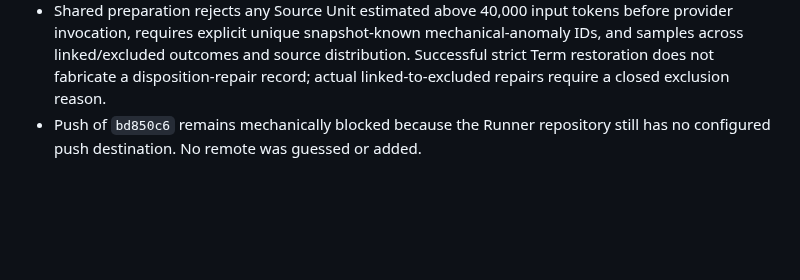
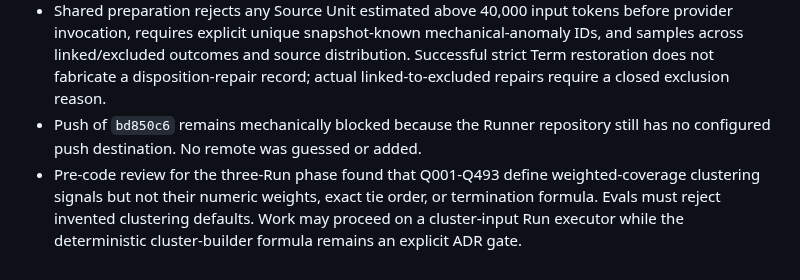
Before and after one commit to Amazinnn/ReadMark, a Markdown page: docs/EVALS.md, the part around the change. Drawn GitHub-style; blank space fills up the shorter version.

```diff
--- a/docs/EVALS.md
+++ b/docs/EVALS.md
@@ -48,3 +48,4 @@ Identity changes require the corresponding retained ADR supersession, contract/v
 - Runner shared semantic-preparation commit: `bd850c6`. Independent acceptance review returned `Ready` with no remaining Critical or Important contract deviation in the reviewed boundary.
 - Shared preparation rejects any Source Unit estimated above 40,000 input tokens before provider invocation, requires explicit unique snapshot-known mechanical-anomaly IDs, and samples across linked/excluded outcomes and source distribution. Successful strict Term restoration does not fabricate a disposition-repair record; actual linked-to-excluded repairs require a closed exclusion reason.
 - Push of `bd850c6` remains mechanically blocked because the Runner repository still has no configured push destination. No remote was guessed or added.
+- Pre-code review for the three-Run phase found that Q001-Q493 define weighted-coverage clustering signals but not their numeric weights, exact tie order, or termination formula. Evals must reject invented clustering defaults. Work may proceed on a cluster-input Run executor while the deterministic cluster-builder formula remains an explicit ADR gate.
```
Also changed, not shown: docs/DEVELOPMENT.md (+6 -0 lines).
